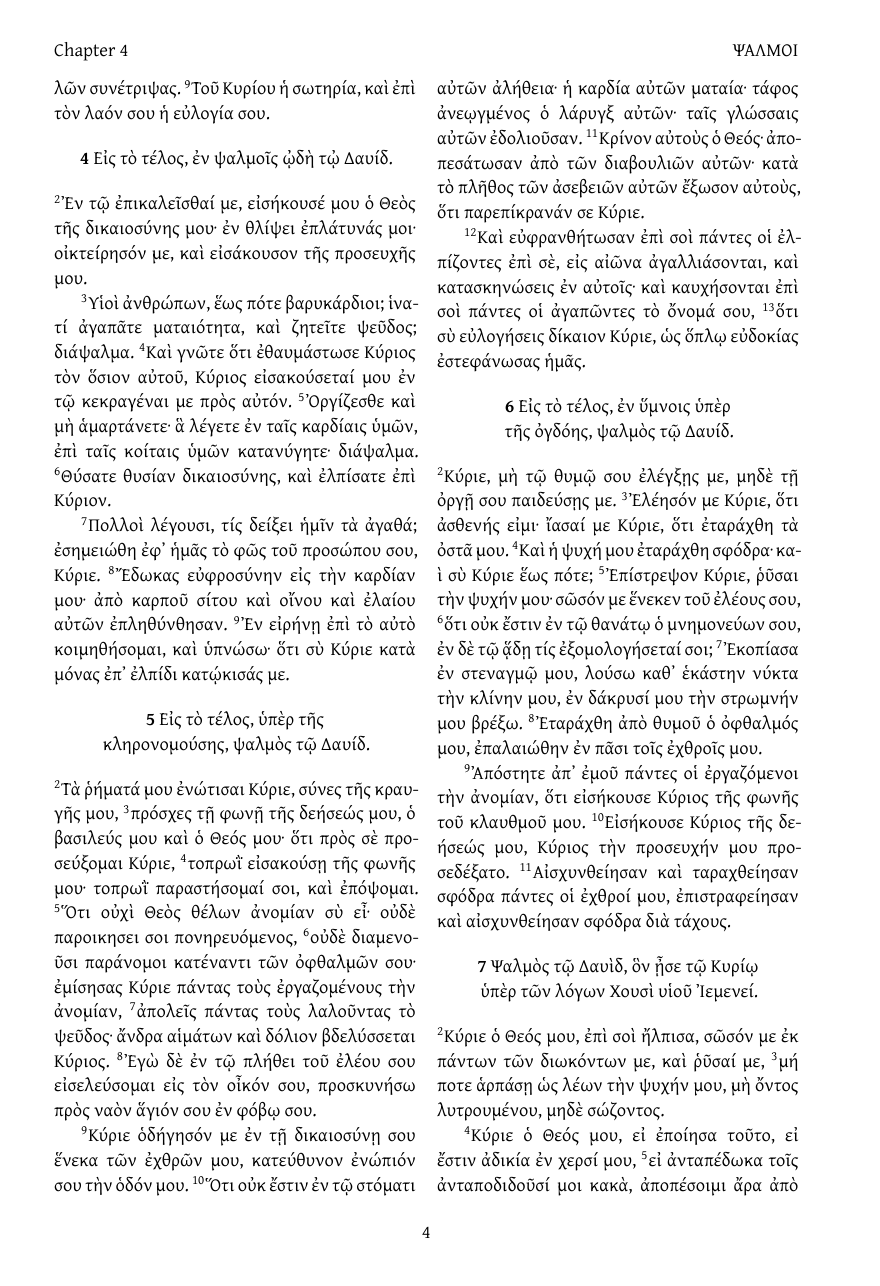
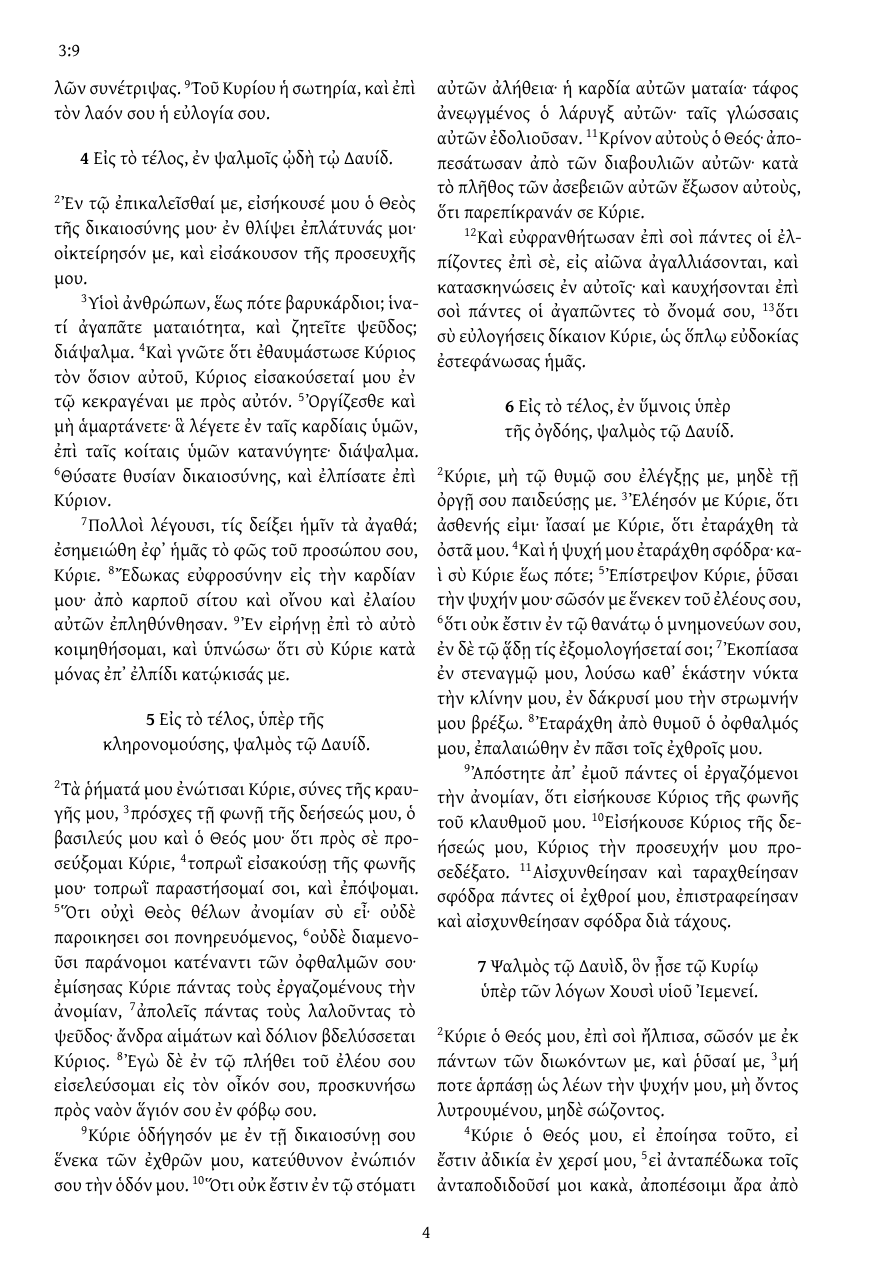
Before and after one commit to mrgreekgeek/Brenton-LXX-Latex-print-project, a LaTeX book (working/psalm.tex, which reads preamble.tex): page 4 of 64. Compiled offline with XeLaTeX.

Commit message:
Better chapter and verse references in the header

```diff
--- a/preamble.tex
+++ b/preamble.tex
@@ -21,8 +19,7 @@
 \setlength{\parindent}{.2in} % Set paragraph indentation
 
 \usepackage{titlesec}
-% Remove chapter numbering
-\renewcommand{\thechapter}{}
+\renewcommand{\thechapter}{} % remove numbers from chapter
 % Show chapter titles with a line after them
 \titleformat{\chapter}[display]
 {\filcenter\normalfont\Huge}{}{0pt}{}
@@ -47,22 +44,26 @@
     \penalty10000% Don't break after this heading
 }
 
+% Set up chapter/verse references in headers
+% https://tex.stackexchange.com/a/657575/319804
 \usepackage{fancyhdr}
 \pagestyle{fancy}
-\fancyhf{}
-\fancyhead[ER,LO]{\leftmark}
-\fancyhead[EL,OR]{\rightmark} % the chapter numbers defined in \ch
+\newcounter{mychapter}
+\newcounter{verse}
+\def\book{}
+\fancyhead{}
+\fancyhead[LE]{\rightmark}
+\fancyhead[OR]{\leftmark}
+\fancyfoot{}
 \fancyfoot[C]{\thepage}
 \renewcommand{\headrulewidth}{0pt}
-\renewcommand{\chaptermark}[1]{\markboth{#1}{}} % Put the name of the chapter in the header
-
-\newcommand{\vs}[1]{%
-    \begin{textsuperscript}%
-        {#1}%
-    \end{textsuperscript}%
-}
 
 \newcommand{\ch}[1]{%
-    \markright{Chapter #1}%
-    \textbf{#1}%
+  \setcounter{mychapter}{#1}%
+  \markboth{\book\ \themychapter:1}{\book\ \themychapter:1}%
+  \textbf{#1}%
 }
+\newcommand{\vs}[1]{%
+  \textsuperscript{#1}%
+  \markboth{\book\ \themychapter:#1}{\book\ \themychapter:#1}%
+}
```
Also changed, not shown: README.md, preamble.tex (2 more changed lines), 1 other file.
